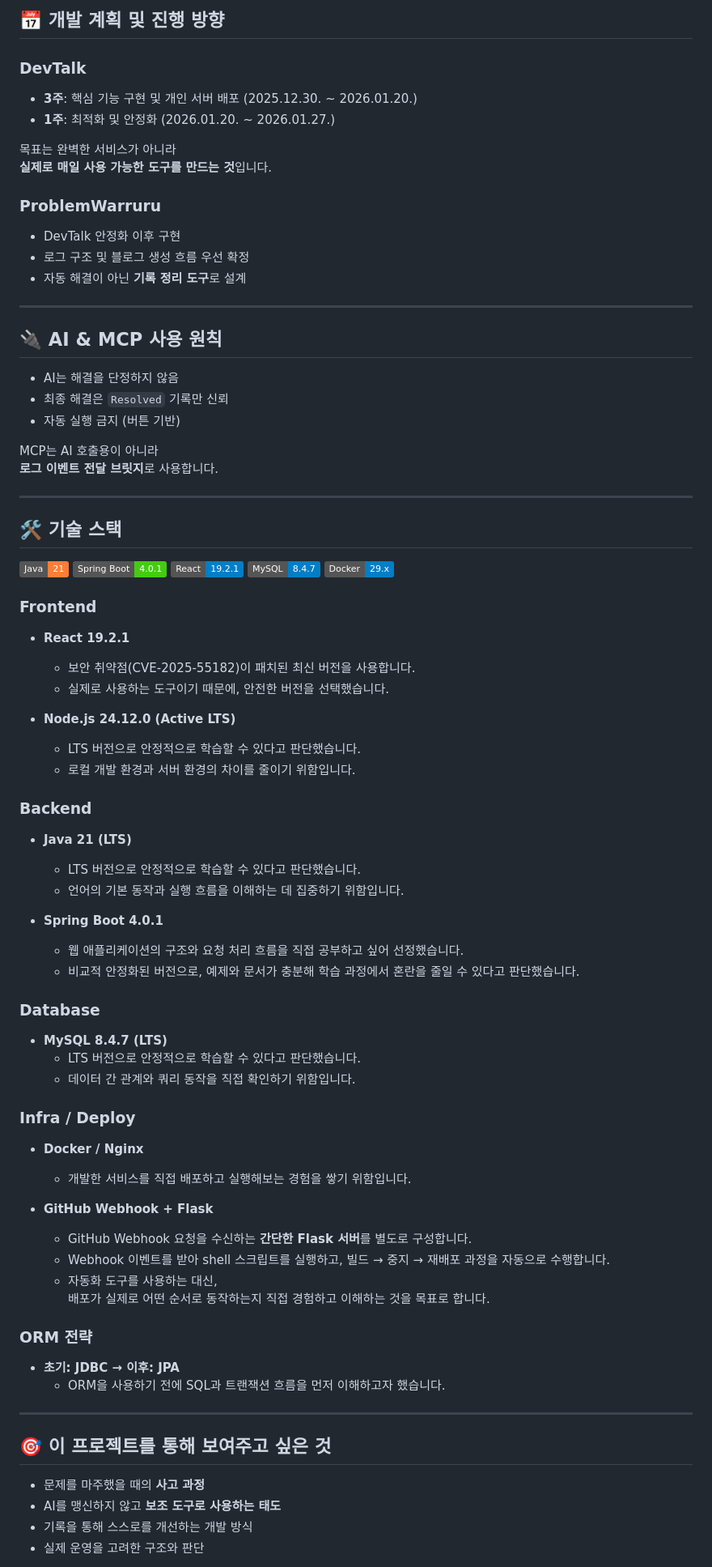
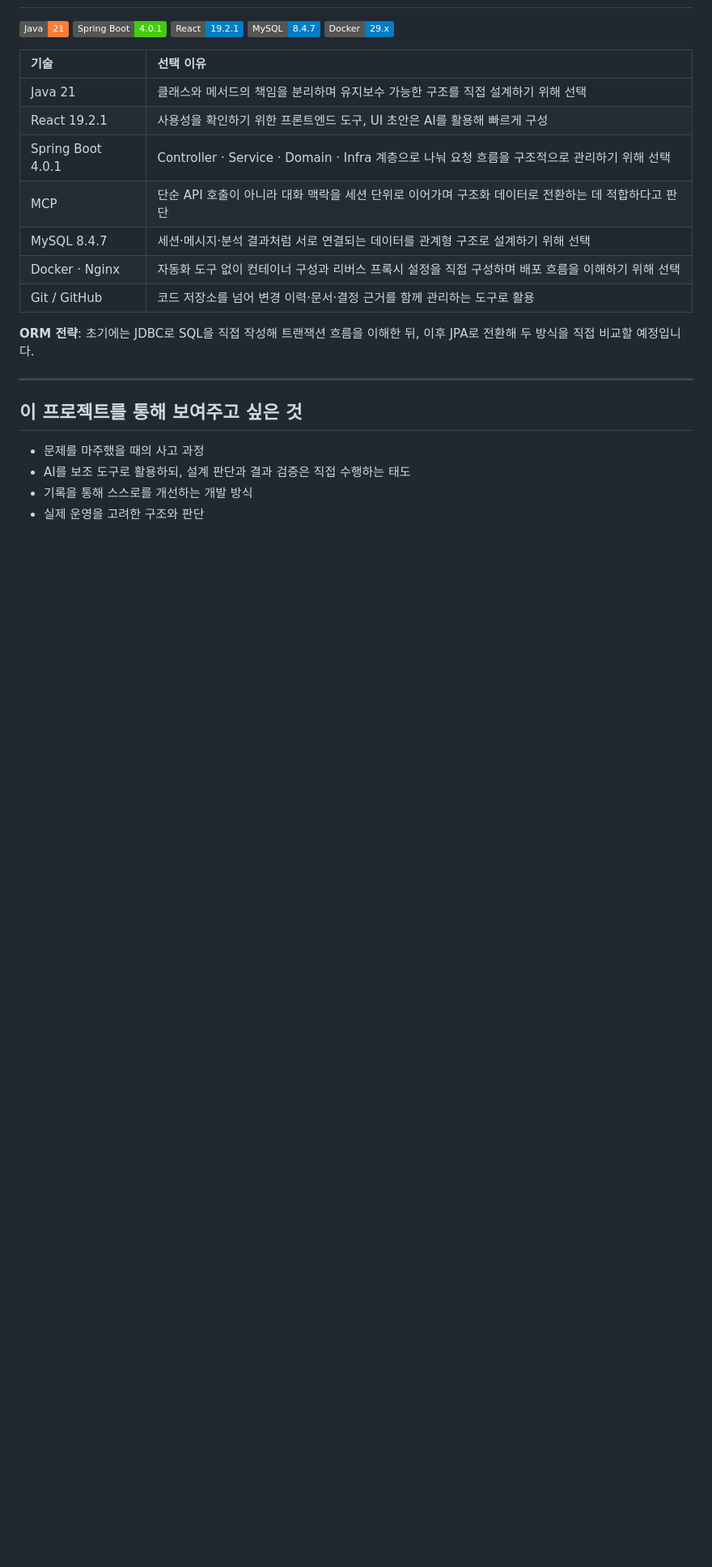
Before and after one commit to WarruruLab/warruru-lab, a Markdown page: README.md, the part around one of its changes. Shown at 81% size. Rendered like a GitHub page; badges without logos; blank space fills up the shorter version.

```diff
--- a/README.md
+++ b/README.md
@@ -91,86 +75,28 @@ WarruruLab은 두 개의 서비스로 구성됩니다.
 
-## 📅 개발 계획 및 진행 방향
-
-### DevTalk
-- **3주**: 핵심 기능 구현 및 개인 서버 배포 (2025.12.30. ~ 2026.01.20.)
-- **1주**: 최적화 및 안정화                (2026.01.20. ~ 2026.01.27.)
-
-목표는 완벽한 서비스가 아니라
-**실제로 매일 사용 가능한 도구를 만드는 것**입니다.
-
-### ProblemWarruru
-- DevTalk 안정화 이후 구현
-- 로그 구조 및 블로그 생성 흐름 우선 확정
-- 자동 해결이 아닌 **기록 정리 도구**로 설계
-
----
-
-
-## 🔌 AI & MCP 사용 원칙
-
-- AI는 해결을 단정하지 않음
-- 최종 해결은 `Resolved` 기록만 신뢰
-- 자동 실행 금지 (버튼 기반)
-
-MCP는 AI 호출용이 아니라
-**로그 이벤트 전달 브릿지**로 사용합니다.
-
----
-
-
-## 🛠 기술 스택
 ![Java](https://img.shields.io/badge/Java-21-orange)
 ![Spring Boot](https://img.shields.io/badge/Spring%20Boot-4.0.1-brightgreen)
 ![React](https://img.shields.io/badge/React-19.2.1-blue)
 ![MySQL](https://img.shields.io/badge/MySQL-8.4.7-blue)
 ![Docker](https://img.shields.io/badge/Docker-29.x-blue)
 
+| 기술 | 선택 이유 |
+|:---|:---|
+| Java 21 | 클래스와 메서드의 책임을 분리하며 유지보수 가능한 구조를 직접 설계하기 위해 선택 |
+| React 19.2.1 | 사용성을 확인하기 위한 프론트엔드 도구, UI 초안은 AI를 활용해 빠르게 구성 |
+| Spring Boot 4.0.1 | Controller · Service · Domain · Infra 계층으로 나눠 요청 흐름을 구조적으로 관리하기 위해 선택 |
+| MCP | 단순 API 호출이 아니라 대화 맥락을 세션 단위로 이어가며 구조화 데이터로 전환하는 데 적합하다고 판단 |
+| MySQL 8.4.7 | 세션·메시지·분석 결과처럼 서로 연결되는 데이터를 관계형 구조로 설계하기 위해 선택 |
+| Docker · Nginx | 자동화 도구 없이 컨테이너 구성과 리버스 프록시 설정을 직접 구성하며 배포 흐름을 이해하기 위해 선택 |
+| Git / GitHub | 코드 저장소를 넘어 변경 이력·문서·결정 근거를 함께 관리하는 도구로 활용 |
 
-### Frontend
-- **React 19.2.1**
-  - 보안 취약점(CVE-2025-55182)이 패치된 최신 버전을 사용합니다.
-  - 실제로 사용하는 도구이기 때문에, 안전한 버전을 선택했습니다.
-
-- **Node.js 24.12.0 (Active LTS)**
-  - LTS 버전으로 안정적으로 학습할 수 있다고 판단했습니다.
-  - 로컬 개발 환경과 서버 환경의 차이를 줄이기 위함입니다.
-
-### Backend
-- **Java 21 (LTS)**
-  - LTS 버전으로 안정적으로 학습할 수 있다고 판단했습니다.
-  - 언어의 기본 동작과 실행 흐름을 이해하는 데 집중하기 위함입니다.
-
-- **Spring Boot 4.0.1**
-  - 웹 애플리케이션의 구조와 요청 처리 흐름을 직접 공부하고 싶어 선정했습니다.
-  - 비교적 안정화된 버전으로, 예제와 문서가 충분해 학습 과정에서 혼란을 줄일 수 있다고 판단했습니다.
-
-### Database
-- **MySQL 8.4.7 (LTS)**
-  - LTS 버전으로 안정적으로 학습할 수 있다고 판단했습니다.
-  - 데이터 간 관계와 쿼리 동작을 직접 확인하기 위함입니다.
-
-### Infra / Deploy
-- **Docker / Nginx**
-  - 개발한 서비스를 직접 배포하고 실행해보는 경험을 쌓기 위함입니다.
-
-- **GitHub Webhook + Flask**
-  - GitHub Webhook 요청을 수신하는 **간단한 Flask 서버**를 별도로 구성합니다.
-  - Webhook 이벤트를 받아 shell 스크립트를 실행하고,
-    빌드 → 중지 → 재배포 과정을 자동으로 수행합니다.
-  - 자동화 도구를 사용하는 대신,
-    배포가 실제로 어떤 순서로 동작하는지 직접 경험하고 이해하는 것을 목표로 합니다.
-
-### ORM 전략
-- **초기: JDBC → 이후: JPA**
-  - ORM을 사용하기 전에 SQL과 트랜잭션 흐름을 먼저 이해하고자 했습니다.
+**ORM 전략**: 초기에는 JDBC로 SQL을 직접 작성해 트랜잭션 흐름을 이해한 뒤, 이후 JPA로 전환해 두 방식을 직접 비교할 예정입니다.
 
 ---
 
+## 이 프로젝트를 통해 보여주고 싶은 것
 
-## 🎯 이 프로젝트를 통해 보여주고 싶은 것
-
-- 문제를 마주했을 때의 **사고 과정**
-- AI를 맹신하지 않고 **보조 도구로 사용하는 태도**
+- 문제를 마주했을 때의 사고 과정
+- AI를 보조 도구로 활용하되, 설계 판단과 결과 검증은 직접 수행하는 태도
 - 기록을 통해 스스로를 개선하는 개발 방식
 - 실제 운영을 고려한 구조와 판단
 
```
Also changed, not shown: other parts of README.md (+44 -74 lines).
